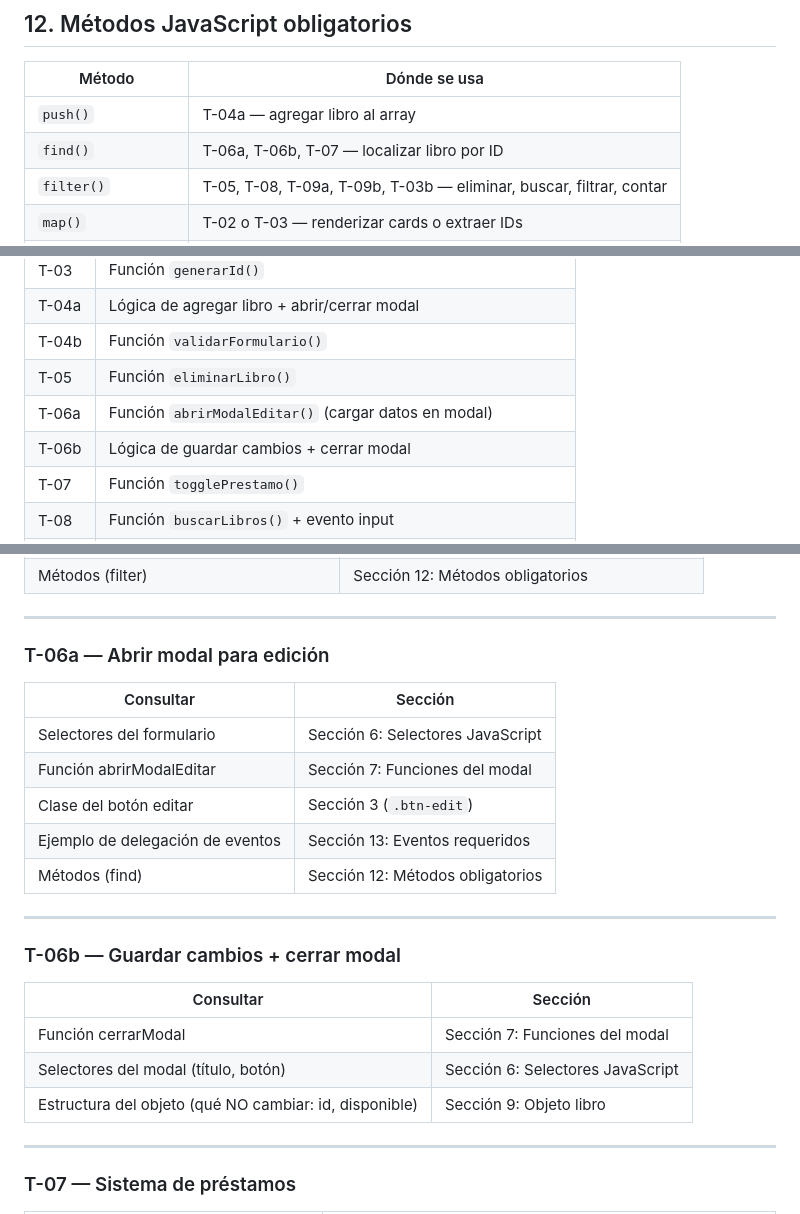
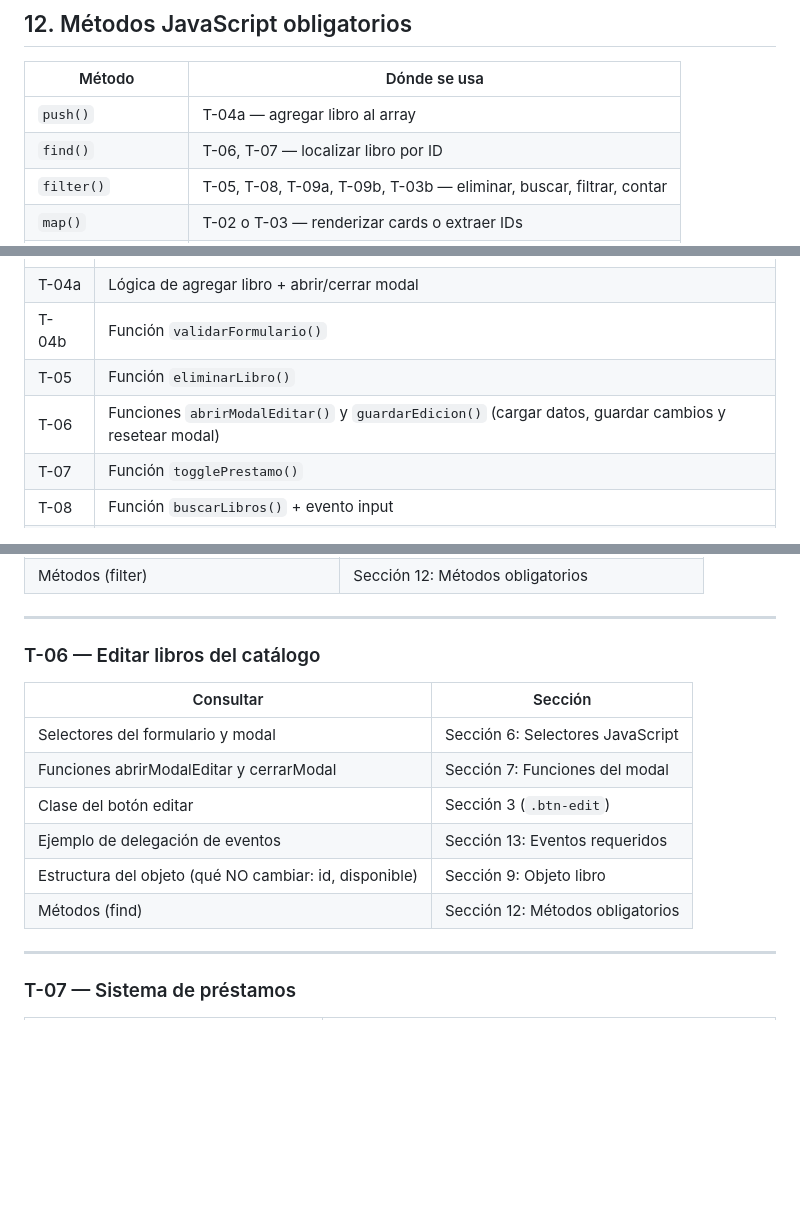
Before and after one commit to wigsdev/gestor-biblioteca-digital, a Markdown page: docs/guia-desarrollo.md, 3 parts joined by grey strips. Rendered like a GitHub page; blank space fills up the shorter version.

```diff
--- a/docs/guia-desarrollo.md
+++ b/docs/guia-desarrollo.md
@@ -563,7 +563,7 @@ function cerrarModal() {
 | Método | Dónde se usa |
 |--------|-------------|
 | `push()` | T-04a — agregar libro al array |
-| `find()` | T-06a, T-06b, T-07 — localizar libro por ID |
+| `find()` | T-06, T-07 — localizar libro por ID |
 | `filter()` | T-05, T-08, T-09a, T-09b, T-03b — eliminar, buscar, filtrar, contar |
 | `map()` | T-02 o T-03 — renderizar cards o extraer IDs |
 | `forEach()` | T-02 — recorrer libros para renderizar |
@@ -652,8 +652,7 @@ document.querySelector('#book-list').addEventListener('click', (e) => {
 | T-04a | Lógica de agregar libro + abrir/cerrar modal |
 | T-04b | Función `validarFormulario()` |
 | T-05 | Función `eliminarLibro()` |
-| T-06a | Función `abrirModalEditar()` (cargar datos en modal) |
-| T-06b | Lógica de guardar cambios + cerrar modal |
+| T-06 | Funciones `abrirModalEditar()` y `guardarEdicion()` (cargar datos, guardar cambios y resetear modal) |
 | T-07 | Función `togglePrestamo()` |
 | T-08 | Función `buscarLibros()` + evento input |
 | T-09a | Función `filtrarPorCategoria()` + evento change |
@@ -797,25 +796,16 @@ document.addEventListener('DOMContentLoaded', () => {
 
 ---
 
-### T-06a — Abrir modal para edición
+### T-06 — Editar libros del catálogo
 
 | Consultar | Sección |
 |-----------|---------|
-| Selectores del formulario | Sección 6: Selectores JavaScript |
-| Función abrirModalEditar | Sección 7: Funciones del modal |
+| Selectores del formulario y modal | Sección 6: Selectores JavaScript |
+| Funciones abrirModalEditar y cerrarModal | Sección 7: Funciones del modal |
 | Clase del botón editar | Sección 3 (`.btn-edit`) |
 | Ejemplo de delegación de eventos | Sección 13: Eventos requeridos |
+| Estructura del objeto (qué NO cambiar: id, disponible) | Sección 9: Objeto libro |
 | Métodos (find) | Sección 12: Métodos obligatorios |
-
----
-
-### T-06b — Guardar cambios + cerrar modal
-
-| Consultar | Sección |
-|-----------|---------|
-| Función cerrarModal | Sección 7: Funciones del modal |
-| Selectores del modal (título, botón) | Sección 6: Selectores JavaScript |
-| Estructura del objeto (qué NO cambiar: id, disponible) | Sección 9: Objeto libro |
 
 ---
 
```
Also changed, not shown: other parts of docs/guia-desarrollo.md (+1 -1 lines), docs/backlog.md (+32 -57 lines), docs/revision-diseno.md (+1 -2 lines).
